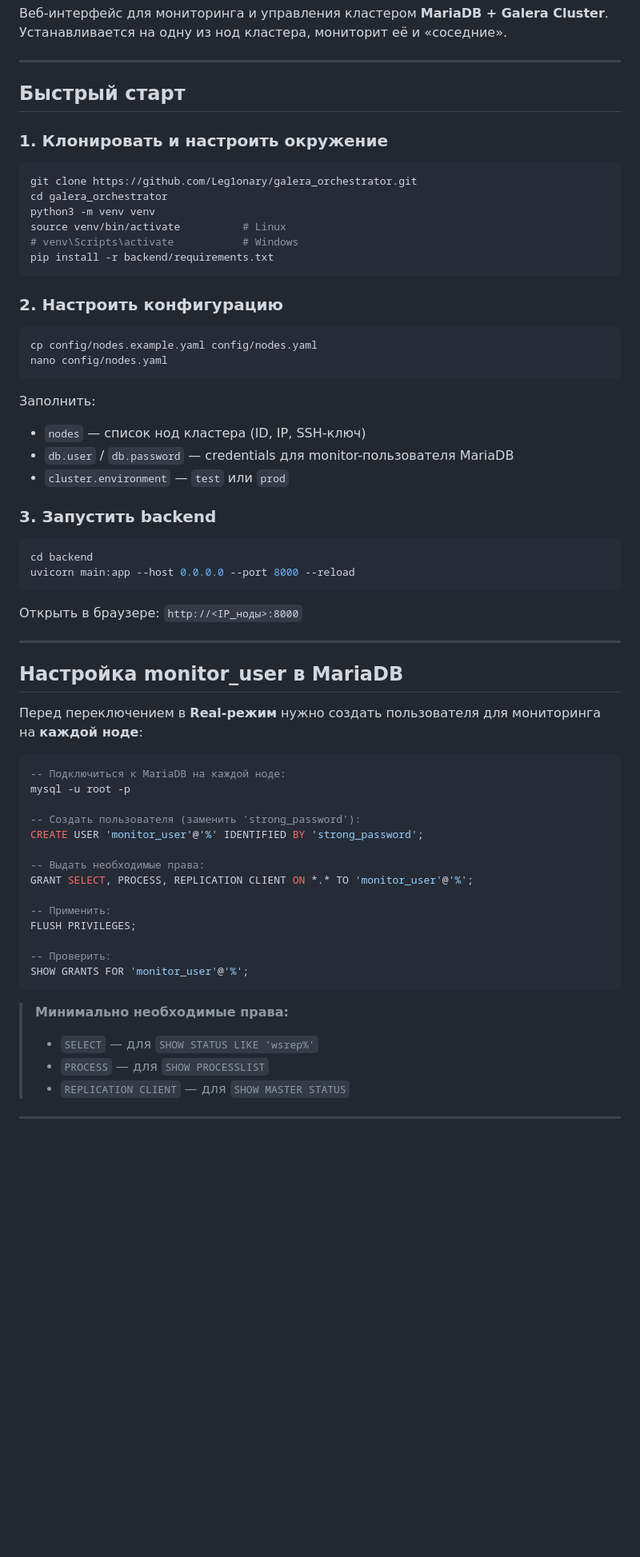
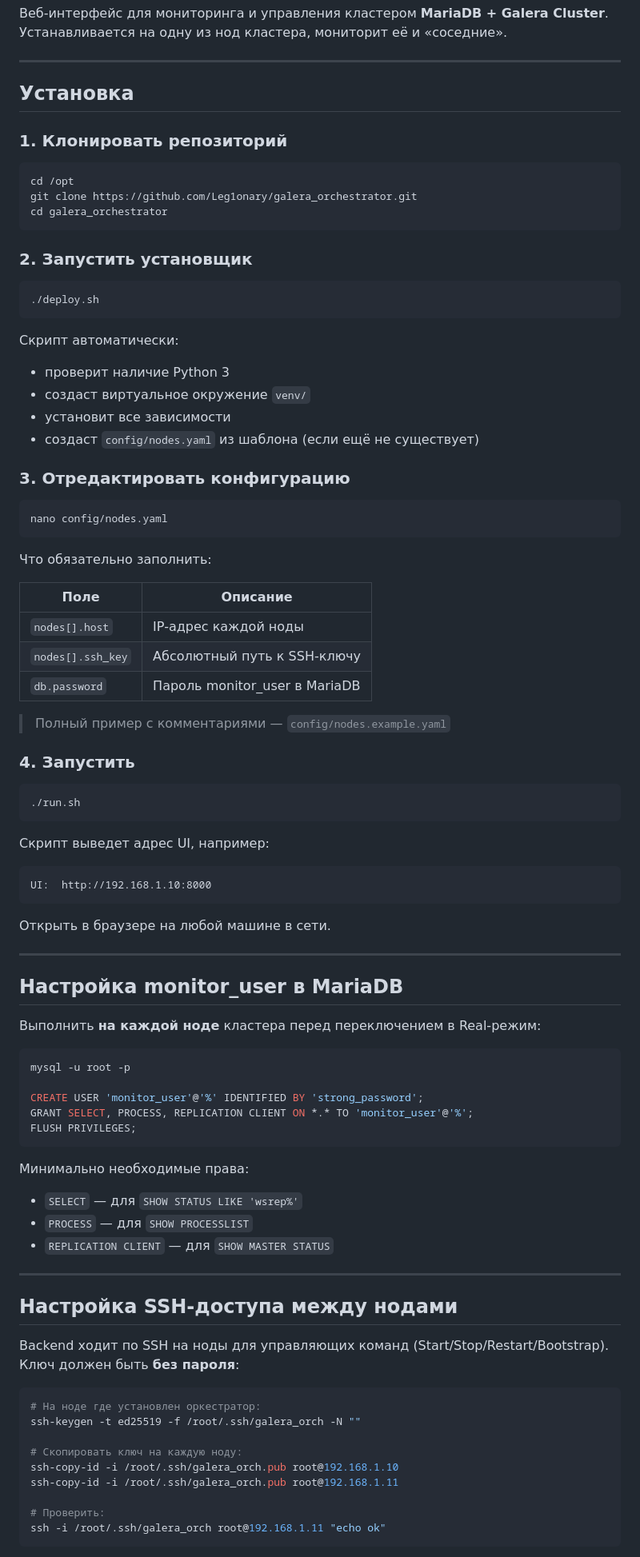
Before and after one commit to Leg1onary/galera_orchestrator, a Markdown page: README.md, the part around one of its changes. Shown at 80% size. Drawn GitHub-style; blank space fills up the shorter version.

````diff
--- a/README.md
+++ b/README.md
@@ -5,64 +5,92 @@
 
 ---
 
-## Быстрый старт
+## Установка
 
-### 1. Клонировать и настроить окружение
+### 1. Клонировать репозиторий
 
 ```bash
+cd /opt
 git clone https://github.com/Leg1onary/galera_orchestrator.git
 cd galera_orchestrator
-python3 -m venv venv
-source venv/bin/activate          # Linux
-# venv\Scripts\activate           # Windows
-pip install -r backend/requirements.txt
 ```
 
-### 2. Настроить конфигурацию
+### 2. Запустить установщик
 
 ```bash
-cp config/nodes.example.yaml config/nodes.yaml
+./deploy.sh
+```
+
+Скрипт автоматически:
+- проверит наличие Python 3
+- создаст виртуальное окружение `venv/`
+- установит все зависимости
+- создаст `config/nodes.yaml` из шаблона (если ещё не существует)
+
+### 3. Отредактировать конфигурацию
+
+```bash
 nano config/nodes.yaml
 ```
 
-Заполнить:
-- `nodes` — список нод кластера (ID, IP, SSH-ключ)
-- `db.user` / `db.password` — credentials для monitor-пользователя MariaDB
-- `cluster.environment` — `test` или `prod`
+Что обязательно заполнить:
 
-### 3. Запустить backend
+| Поле | Описание |
+|------|----------|
+| `nodes[].host` | IP-адрес каждой ноды |
+| `nodes[].ssh_key` | Абсолютный путь к SSH-ключу |
+| `db.password` | Пароль monitor_user в MariaDB |
+
+> Полный пример с комментариями — `config/nodes.example.yaml`
+
+### 4. Запустить
 
 ```bash
-cd backend
-uvicorn main:app --host 0.0.0.0 --port 8000 --reload
+./run.sh
 ```
 
-Открыть в браузере: `http://<IP_ноды>:8000`
+Скрипт выведет адрес UI, например:
+```
+UI:  http://192.168.1.10:8000
+```
+
+Открыть в браузере на любой машине в сети.
 
 ---
 
 ## Настройка monitor_user в MariaDB
 
-Перед переключением в **Real-режим** нужно создать пользователя для мониторинга на **каждой ноде**:
+Выполнить **на каждой ноде** кластера перед переключением в Real-режим:
 
 ```sql
--- Подключиться к MariaDB на каждой ноде:
 mysql -u root -p
 
--- Создать пользователя (заменить 'strong_password'):
 CREATE USER 'monitor_user'@'%' IDENTIFIED BY 'strong_password';
-
--- Выдать необходимые права:
 GRANT SELECT, PROCESS, REPLICATION CLIENT ON *.* TO 'monitor_user'@'%';
-
--- Применить:
 FLUSH PRIVILEGES;
-
--- Проверить:
-SHOW GRANTS FOR 'monitor_user'@'%';
 ```
 
-> **Минимально необходимые права:**
-> - `SELECT` — для `SHOW STATUS LIKE 'wsrep%'`
-> - `PROCESS` — для `SHOW PROCESSLIST`
-> - `REPLICATION CLIENT` — для `SHOW MASTER STATUS`
+Минимально необходимые права:
+- `SELECT` — для `SHOW STATUS LIKE 'wsrep%'`
+- `PROCESS` — для `SHOW PROCESSLIST`
+- `REPLICATION CLIENT` — для `SHOW MASTER STATUS`
+
+---
+
+## Настройка SSH-доступа между нодами
+
+Backend ходит по SSH на ноды для управляющих команд (Start/Stop/Restart/Bootstrap).
+Ключ должен быть **без пароля**:
+
+```bash
+# На ноде где установлен оркестратор:
+ssh-keygen -t ed25519 -f /root/.ssh/galera_orch -N ""
+
+# Скопировать ключ на каждую ноду:
+ssh-copy-id -i /root/.ssh/galera_orch.pub root@192.168.1.10
+ssh-copy-id -i /root/.ssh/galera_orch.pub root@192.168.1.11
+
+# Проверить:
+ssh -i /root/.ssh/galera_orch root@192.168.1.11 "echo ok"
+```
+
````
Also changed, not shown: other parts of README.md (+59 -56 lines).
